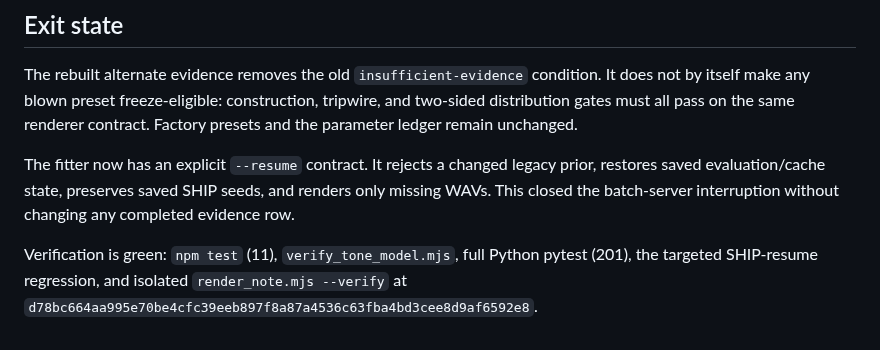
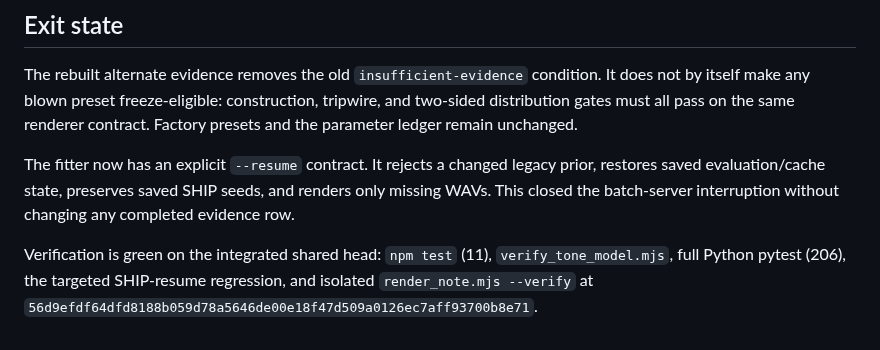
Before and after one commit to maracman/soundinator, a Markdown page: docs/sg2/BLOWN_ALTERNATES_PASS_02.md, the part around the change. Rendered like a GitHub page.

Commit message:
Refresh blown pass verification on shared head

```diff
--- a/docs/sg2/BLOWN_ALTERNATES_PASS_02.md
+++ b/docs/sg2/BLOWN_ALTERNATES_PASS_02.md
@@ -128,7 +128,8 @@ legacy prior, restores saved evaluation/cache state, preserves saved SHIP
 seeds, and renders only missing WAVs. This closed the batch-server interruption
 without changing any completed evidence row.
 
-Verification is green: `npm test` (11), `verify_tone_model.mjs`, full Python
-pytest (201), the targeted SHIP-resume regression, and isolated
+Verification is green on the integrated shared head: `npm test` (11),
+`verify_tone_model.mjs`, full Python pytest (206), the targeted SHIP-resume
+regression, and isolated
 `render_note.mjs --verify` at
-`d78bc664aa995e70be4cfc39eeb897f8a87a4536c63fba4bd3cee8d9af6592e8`.
+`56d9efdf64dfd8188b059d78a5646de00e18f47d509a0126ec7aff93700b8e71`.
```
